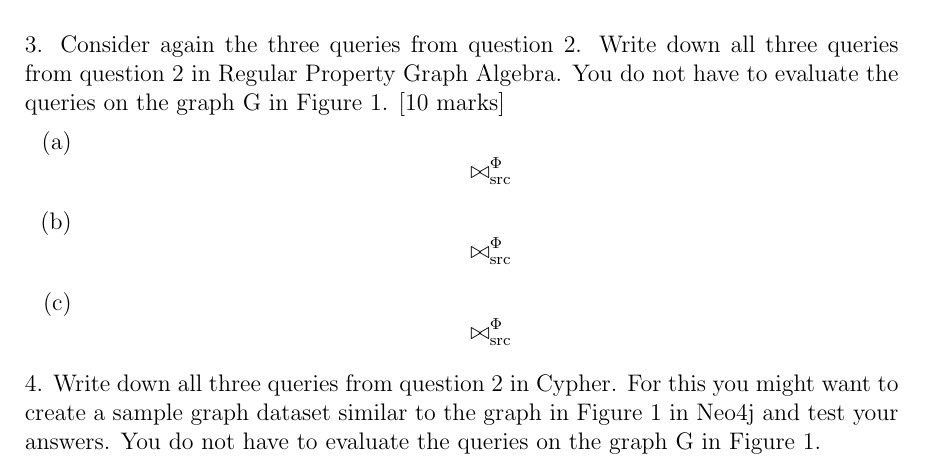
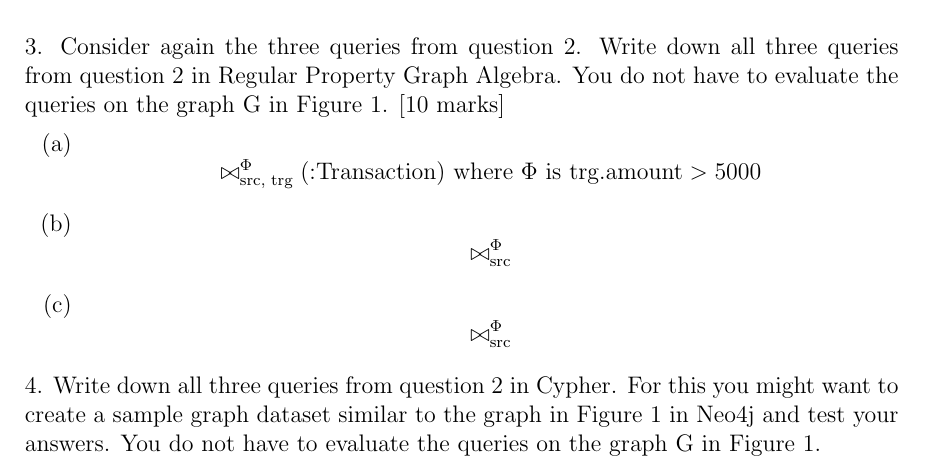
Before and after one commit to ImAfraidDave/compsci752_assignment_2, a LaTeX problem sheet (assignment_2_Romili_Towsend.tex): part of page 2 of 2, cut so that both start at the same text. Compiled offline with pdfLaTeX.

Commit message:
complete Q3a

```diff
--- a/assignment_2_Romili_Towsend.tex
+++ b/assignment_2_Romili_Towsend.tex
@@ -113,7 +113,7 @@ have to evaluate the queries on the graph G in Figure 1. [10 marks]
 
     \begin{equation*}
     \begin{aligned}
-        \bowtie^{\Phi}_{\text{src}}
+        \bowtie^{\Phi}_{\text{src, trg}}\text{(:Transaction) where } \Phi \text{ is trg.amount} >5000
     \end{aligned}
     \end{equation*}
 
```
Also changed, not shown: assignment_2_Romili_Towsend.pdf.
